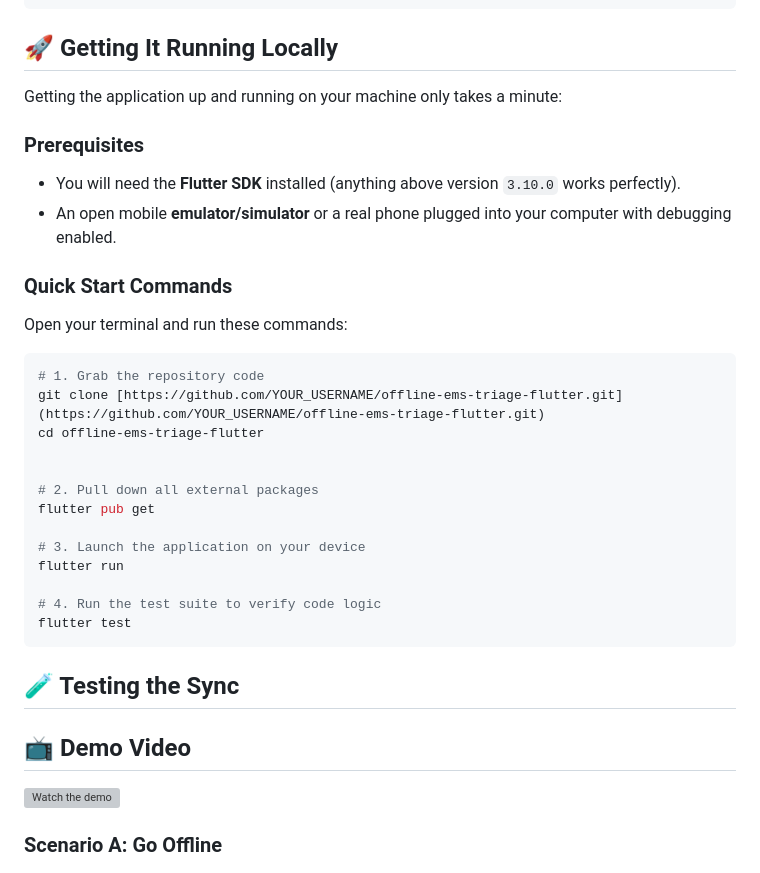
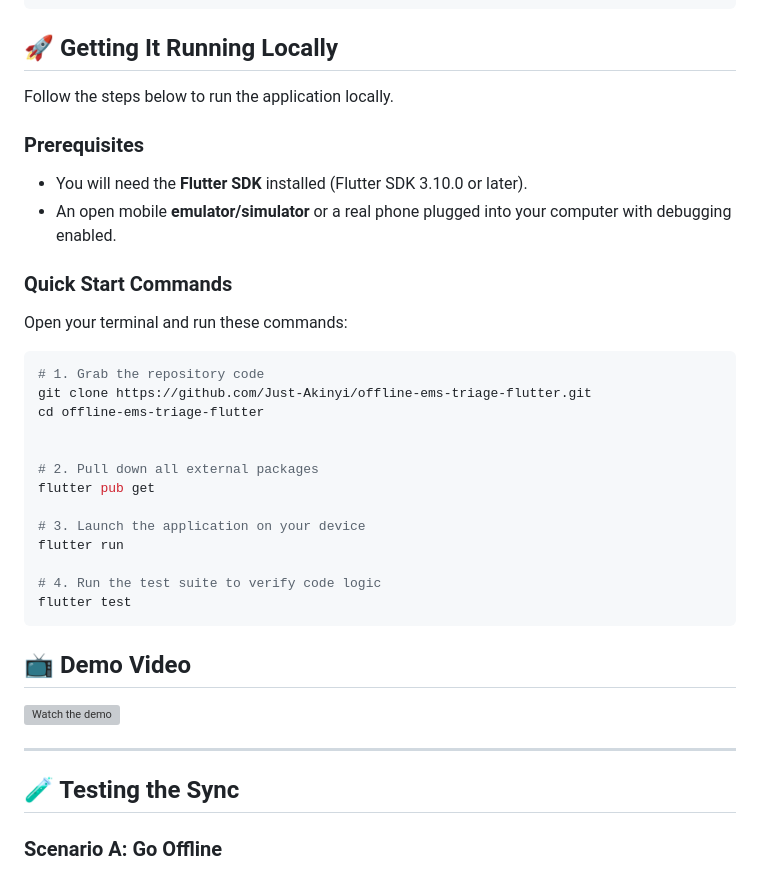
Before and after one commit to Just-Akinyi/offline-ems-triage-flutter, a Markdown page: README.md, the part around the change. GitHub-like rendering; grey boxes are pictures that could not be loaded.

Commit message:
improve README with demo

````diff
--- a/README.md
+++ b/README.md
@@ -78,10 +78,10 @@ test/
 ```
 ## 🚀 Getting It Running Locally
 
-Getting the application up and running on your machine only takes a minute:
+Follow the steps below to run the application locally.
 
 ### Prerequisites
-* You will need the **Flutter SDK** installed (anything above version `3.10.0` works perfectly).
+* You will need the **Flutter SDK** installed (Flutter SDK 3.10.0 or later).
 * An open mobile **emulator/simulator** or a real phone plugged into your computer with debugging enabled.
 
 ### Quick Start Commands
@@ -89,7 +89,7 @@ Open your terminal and run these commands:
 
 ```bash
 # 1. Grab the repository code
-git clone [https://github.com/YOUR_USERNAME/offline-ems-triage-flutter.git](https://github.com/YOUR_USERNAME/offline-ems-triage-flutter.git)
+git clone https://github.com/Just-Akinyi/offline-ems-triage-flutter.git
 cd offline-ems-triage-flutter
 
 
@@ -103,11 +103,14 @@ flutter run
 flutter test
 ```
 
-## 🧪 Testing the Sync
-
 ## 📺 Demo Video
 
 [![Watch the demo](https://img.youtube.com/vi/JM7h2V85gPk/maxresdefault.jpg)](https://youtube.com/shorts/JM7h2V85gPk?si=DOxtt1fzvCesPz9D)
+
+---
+
+## 🧪 Testing the Sync
+
 ### Scenario A: Go Offline
 1. Turn on **Airplane Mode** (badge changes to red **OFFLINE**).
 2. Fill out the form, set **Priority 1**, and tap **SUBMIT INTAKE**.
````
